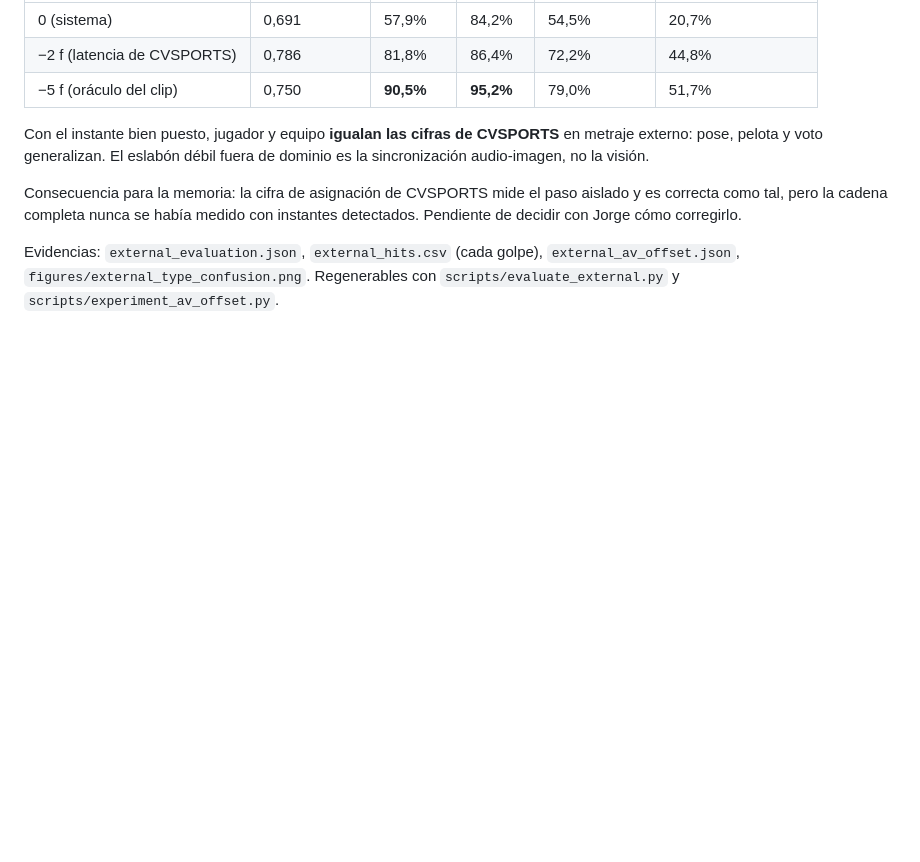
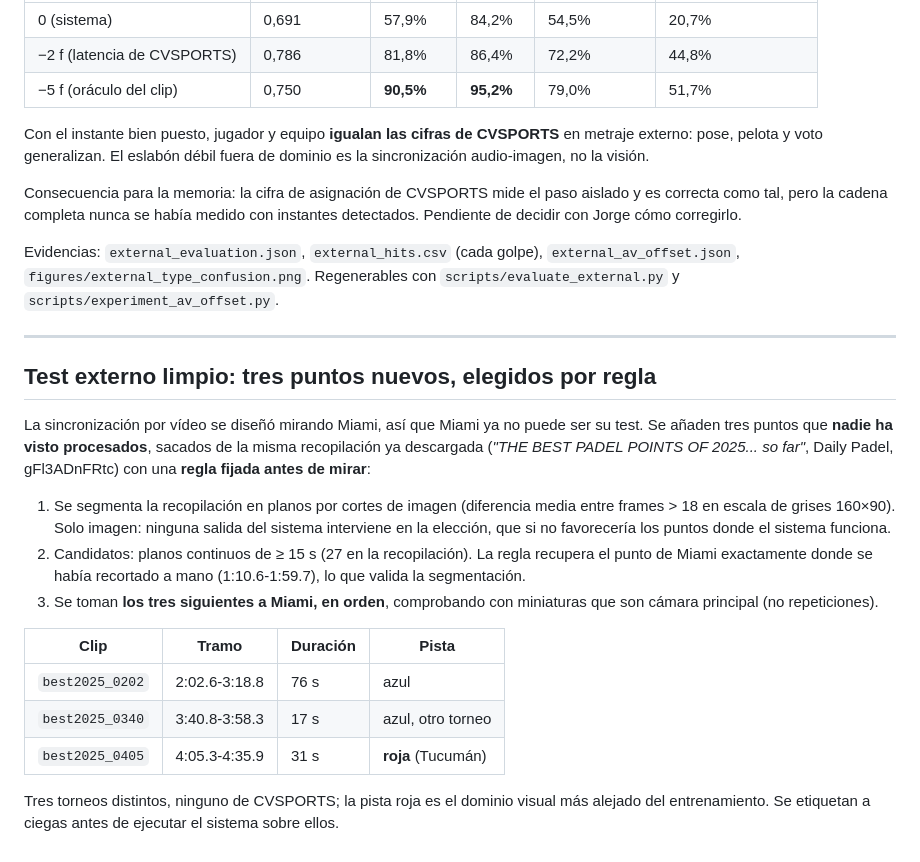
Before and after one commit to josanchdev/padel-vision, a Markdown page: docs/experiments.md, the part around the change. GitHub-like rendering; blank space fills up the shorter version.

Commit message:
docs: regla de seleccion de los tres clips externos del test limpio

```diff
--- a/docs/experiments.md
+++ b/docs/experiments.md
@@ -1657,3 +1657,32 @@ instantes detectados. Pendiente de decidir con Jorge cómo corregirlo.
 Evidencias: `external_evaluation.json`, `external_hits.csv` (cada golpe),
 `external_av_offset.json`, `figures/external_type_confusion.png`. Regenerables con
 `scripts/evaluate_external.py` y `scripts/experiment_av_offset.py`.
+
+---
+
+## Test externo limpio: tres puntos nuevos, elegidos por regla
+
+La sincronización por vídeo se diseñó mirando Miami, así que Miami ya no puede
+ser su test. Se añaden tres puntos que **nadie ha visto procesados**, sacados de
+la misma recopilación ya descargada (*"THE BEST PADEL POINTS OF 2025... so far"*,
+Daily Padel, gFl3ADnFRtc) con una **regla fijada antes de mirar**:
+
+1. Se segmenta la recopilación en planos por cortes de imagen (diferencia media
+   entre frames > 18 en escala de grises 160×90). Solo imagen: ninguna salida
+   del sistema interviene en la elección, que si no favorecería los puntos donde
+   el sistema funciona.
+2. Candidatos: planos continuos de ≥ 15 s (27 en la recopilación). La regla
+   recupera el punto de Miami exactamente donde se había recortado a mano
+   (1:10.6-1:59.7), lo que valida la segmentación.
+3. Se toman **los tres siguientes a Miami, en orden**, comprobando con miniaturas
+   que son cámara principal (no repeticiones).
+
+| Clip | Tramo | Duración | Pista |
+|---|---|---|---|
+| `best2025_0202` | 2:02.6-3:18.8 | 76 s | azul |
+| `best2025_0340` | 3:40.8-3:58.3 | 17 s | azul, otro torneo |
+| `best2025_0405` | 4:05.3-4:35.9 | 31 s | **roja** (Tucumán) |
+
+Tres torneos distintos, ninguno de CVSPORTS; la pista roja es el dominio visual
+más alejado del entrenamiento. Se etiquetan a ciegas antes de ejecutar el sistema
+sobre ellos.
```
